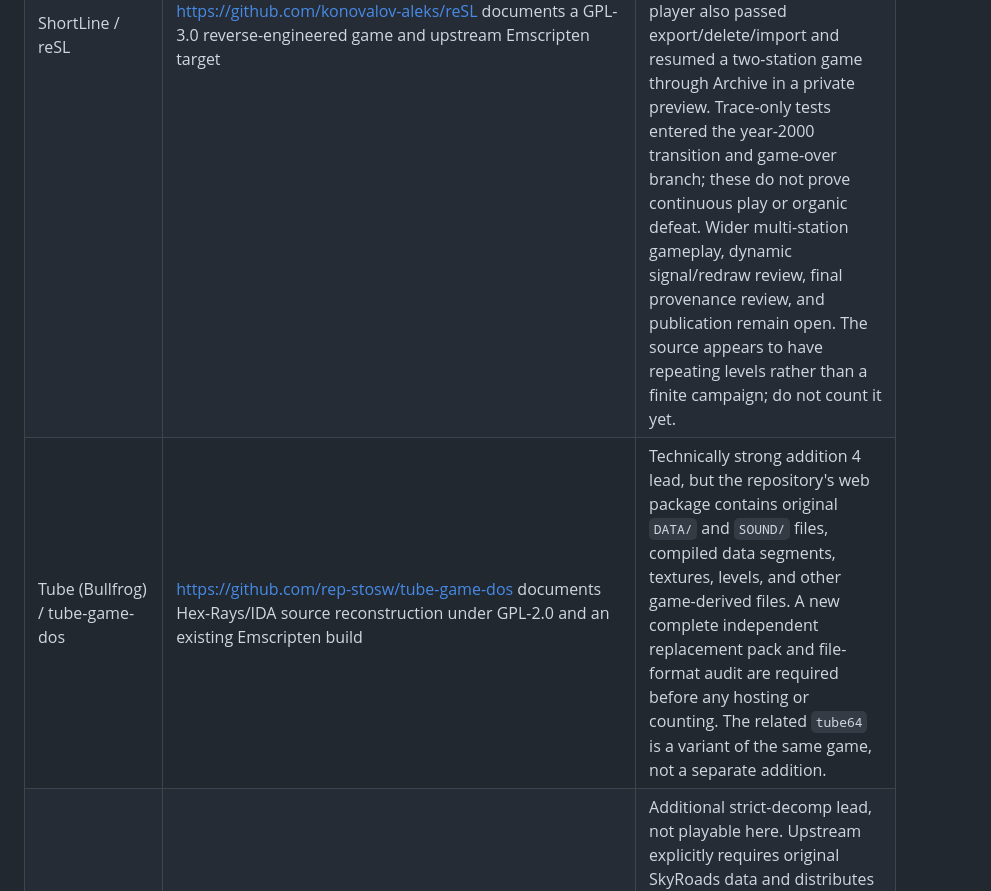
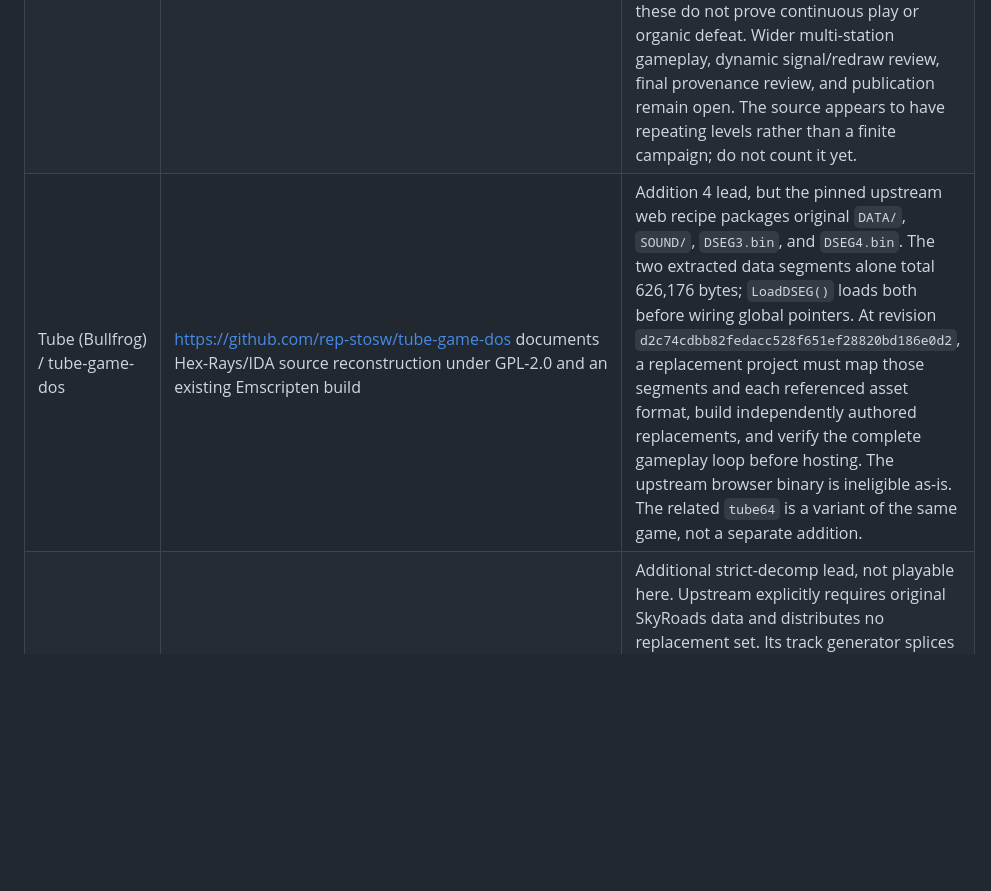
Before and after one commit to andrewnakas/decompgames, a Markdown page: docs/five-playable-decomps.md, the part around the change. Rendered like a GitHub page; blank space fills up the shorter version.

Commit message:
Record Tube decomp asset blocker

```diff
--- a/docs/five-playable-decomps.md
+++ b/docs/five-playable-decomps.md
@@ -14,7 +14,7 @@ Each counted addition needs documented decompilation provenance, an open-source
 | Prince of Persia / SDLPoP | https://github.com/NagyD/SDLPoP describes its DOS disassembly basis and GPL code | Eligible engine lead, not a ready addition. No complete independent graphics/levels/music pack established. Do not assume repository data shares the engine license. |
 | Digger Remastered | https://github.com/sobomax/digger and https://www.digger.org/faq.html document remaster/source rights; its upstream WASM target builds at the pinned revision | **Released as Open Digger; addition 1/5.** Eight CC0 layouts plus independent graphics, font, title, and icon compile in a no-audio WASM variant. Static-data audit, a full level loop, death/restart, storage reload, exact-source packaging, local integration, and production play all pass; see `docs/digger-replacement-integration.md`. |
 | ShortLine / reSL | https://github.com/konovalov-aleks/reSL documents a GPL-3.0 reverse-engineered game and upstream Emscripten target | Active addition 3 candidate, called Open Junction. The pinned code builds privately with independent CC0 external art, glyphs, cursor, scenario, vehicle alignment, and signal placement; the original resource directory is excluded. Muted Chromium passed Go input, player rail construction, a second station appearing, train dispatch, one successful train delivery, and Save/reload/Archive restoration. The actual shared player also passed export/delete/import and resumed a two-station game through Archive in a private preview. Trace-only tests entered the year-2000 transition and game-over branch; these do not prove continuous play or organic defeat. Wider multi-station gameplay, dynamic signal/redraw review, final provenance review, and publication remain open. The source appears to have repeating levels rather than a finite campaign; do not count it yet. |
-| Tube (Bullfrog) / tube-game-dos | https://github.com/rep-stosw/tube-game-dos documents Hex-Rays/IDA source reconstruction under GPL-2.0 and an existing Emscripten build | Technically strong addition 4 lead, but the repository's web package contains original `DATA/` and `SOUND/` files, compiled data segments, textures, levels, and other game-derived files. A new complete independent replacement pack and file-format audit are required before any hosting or counting. The related `tube64` is a variant of the same game, not a separate addition. |
+| Tube (Bullfrog) / tube-game-dos | https://github.com/rep-stosw/tube-game-dos documents Hex-Rays/IDA source reconstruction under GPL-2.0 and an existing Emscripten build | Addition 4 lead, but the pinned upstream web recipe packages original `DATA/`, `SOUND/`, `DSEG3.bin`, and `DSEG4.bin`. The two extracted data segments alone total 626,176 bytes; `LoadDSEG()` loads both before wiring global pointers. At revision `d2c74cdbb82fedacc528f651ef28820bd186e0d2`, a replacement project must map those segments and each referenced asset format, build independently authored replacements, and verify the complete gameplay loop before hosting. The upstream browser binary is ineligible as-is. The related `tube64` is a variant of the same game, not a separate addition. |
 | SkyRoads / skyroads-32x | https://github.com/haroldo-ok/skyroads-32x/tree/df219e03b854153291b32224593013b60d861d40 documents disassembly-based engine reconstruction, an MIT license, a Web build, and recovered data formats | Additional strict-decomp lead, not playable here. Upstream explicitly requires original SkyRoads data and distributes no replacement set. Its track generator splices one new road into a copy of the original `ROADS.LZS`; it does not create a complete independent game package. Full menu, ship, world, dashboard, object, level, and audio replacement or removal is required. The linked `ammaarreshi/skyroads-port` is the same engine lineage and cannot be counted separately. |
 | SkiFree | https://github.com/yuv422/skifree_decomp reconstructs C code; https://github.com/jeff-1amstudios/skifree_sdl ports it | No clear engine open-source grant established in inspected material. Excluded from hosting pending evidence; replacement pictures alone would not resolve this. |
 | Fire & Forget II | https://github.com/n0isy/fire-and-forget-2-recomp documents a browser recompilation that still requires extracted original graphics | Excluded from hosting: the inspected revision has no license grant for the reconstructed engine. Replacement graphics alone would not make the code open source. |
```
